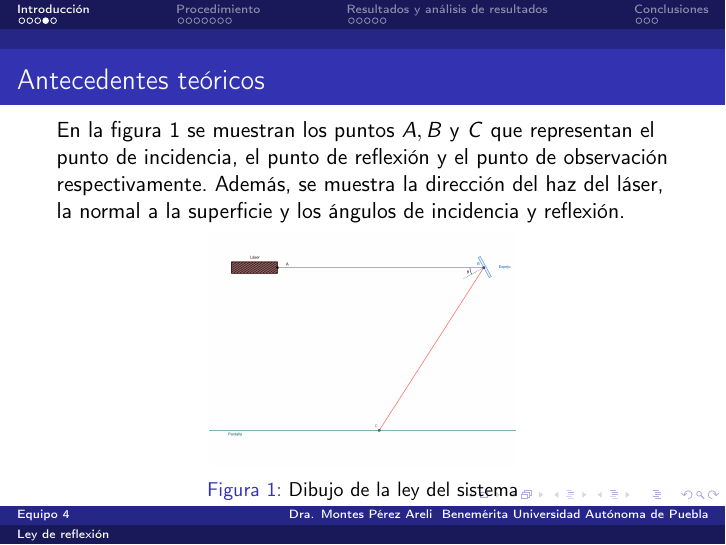
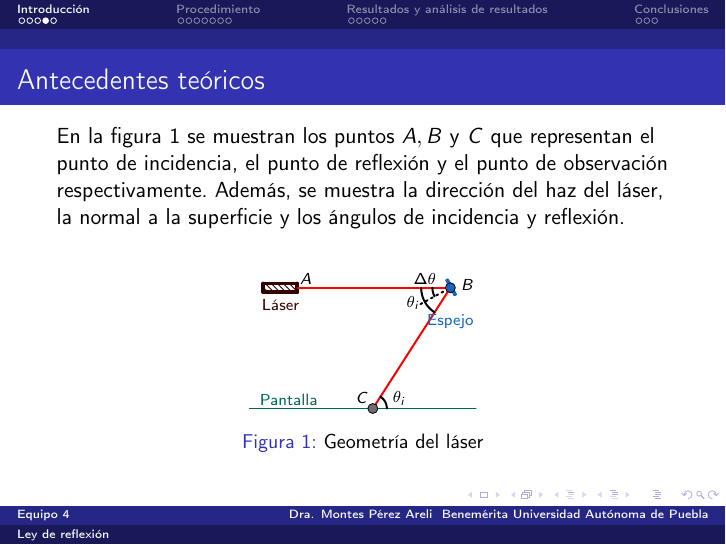
Before and after one commit to RoyP456/ley-de-reflexion, LaTeX slides (main.tex): page 6 of 22. Compiled offline with pdfLaTeX.

Commit message:
Se hizo ajustes en la figura tikz

```diff
--- a/main.tex
+++ b/main.tex
@@ -6,6 +6,13 @@
 \usepackage{amsmath}
 \usepackage[spanish]{babel}
 
+
+%tiks
+\usepackage{pgfplots}
+\pgfplotsset{compat=1.15}
+\usepackage{mathrsfs}
+\usetikzlibrary{arrows}
+\usetikzlibrary[patterns]
 
 
 
@@ -69,10 +89,42 @@ Dentro del estudio de la óptica, existe más de un enfoque que se da para la lu
 \begin{frame}{Antecedentes teóricos}
     En la figura \ref{fig:Esquema} se muestran los puntos $A, B$ y $C$ que representan el punto de incidencia, el punto de reflexión y el punto de observación respectivamente. Además, se muestra la dirección del haz del láser, la normal a la superficie y los ángulos de incidencia y reflexión.
 
+    \hspace{-0.5cm}
     \begin{figure}
-        \centering
-        \includegraphics[width=0.5\linewidth]{images/AntT.png}
-        \caption{Dibujo de la ley del sistema}
+        \begin{tikzpicture}[line cap=round,line join=round,>=triangle 45,x=0.3cm,y=0.3cm]
+            \clip(-1.8275642292156828,-7.669219950345871) rectangle (11.533011441371558,0.9309931289492379);
+            \fill[line width=1.9pt,color=ttqqqq,fill=ttqqqq,pattern=north west lines,pattern color=ttqqqq] (-1,0.25) -- (-1,-0.25) -- (1,-0.25) -- (1,0.25) -- cycle;
+            \fill[line width=1pt,color=rvwvcq,fill=rvwvcq,fill opacity=0.10000000149011612] (9.760287230697898,0.4387912809451863) -- (9.848045486886935,0.4867338348056066) -- (10.327471025491139,-0.39084872708476603) -- (10.239712769302102,-0.4387912809451863) -- cycle;
+            \draw [line width=1.9pt,color=ttqqqq] (-1,0.25)-- (-1,-0.25);
+            \draw [line width=1.9pt,color=ttqqqq] (-1,-0.25)-- (1,-0.25);
+            \draw [line width=1.9pt,color=ttqqqq] (1,-0.25)-- (1,0.25);
+            \draw [line width=1.9pt,color=ttqqqq] (1,0.25)-- (-1,0.25);
+            \draw [line width=1pt,color=rvwvcq] (9.760287230697898,0.4387912809451863)-- (9.848045486886935,0.4867338348056066);
+            \draw [line width=1pt,color=rvwvcq] (9.848045486886935,0.4867338348056066)-- (10.327471025491139,-0.39084872708476603);
+            \draw [line width=1pt,color=rvwvcq] (10.327471025491139,-0.39084872708476603)-- (10.239712769302102,-0.4387912809451863);
+            \draw [line width=1pt,color=rvwvcq] (10.239712769302102,-0.4387912809451863)-- (9.760287230697898,0.4387912809451863);
+            \draw [line width=1pt,color=qqwxvy,domain=-1.8275642292156828:11.533011441371558] plot(\x,{(-7.1-0*\x)/1});
+            \draw [line width=1pt,color=ffqqqq] (1,0)-- (10,0);
+            \draw [line width=1pt,color=ffqqqq] (10,0)-- (5.441142426866253,-7.1);
+            \draw [line width=1pt,dotted] (8.244834876219254,-0.958851077208406)-- (10,0);
+            \draw [shift={(10,0)},line width=1pt]  plot[domain=3.141592653589793:3.641592653589793,variable=\t]({1*1.0576643510571433*cos(\t r)+0*1.0576643510571433*sin(\t r)},{0*1.0576643510571433*cos(\t r)+1*1.0576643510571433*sin(\t r)});
+            \draw [shift={(10,0)},line width=1pt]  plot[domain=3.141592653589793:4.141592653589793,variable=\t]({1*1.71715532405198*cos(\t r)+0*1.71715532405198*sin(\t r)},{0*1.71715532405198*cos(\t r)+1*1.71715532405198*sin(\t r)});
+            \draw [shift={(5.441142426866253,-7.1)},line width=1pt]  plot[domain=0:1,variable=\t]({1*0.8239203788374079*cos(\t r)+0*0.8239203788374079*sin(\t r)},{0*0.8239203788374079*cos(\t r)+1*0.8239203788374079*sin(\t r)});
+            \begin{scriptsize}
+            \draw[color=ttqqqq] (0.013459977361299391,-1.0) node {Láser};
+            \draw[color=rvwvcq] (10.0,-2.0) node {Espejo};
+            \draw[color=qqwxvy] (0.5,-6.582663552893396) node {Pantalla};
+            \draw[color=black] (1.5,0.5) node {$A$};
+            \draw [fill=rvwvcq] (10,0) circle (2.5pt);
+            \draw[color=black] (11,0.19020005535042375) node {$B$};
+            \draw [fill=wewdxt] (5.441142426866253,-7.1) circle (2.5pt);
+            \draw[color=black] (4.8,-6.5) node {$C$};
+            \draw[color=black] (8.5,0.5) node {$\Delta\theta$};
+            \draw[color=black] (7.81530904118649,-0.9) node {$\theta_{i}$};
+            \draw[color=black] (7,-6.525154907687348) node {$\theta_i$};
+            \end{scriptsize}
+        \end{tikzpicture}
+        \caption{Geometría del láser}
         \label{fig:Esquema}
     \end{figure}
 \end{frame}
```
Also changed, not shown: main.tex (13 more changed lines).
